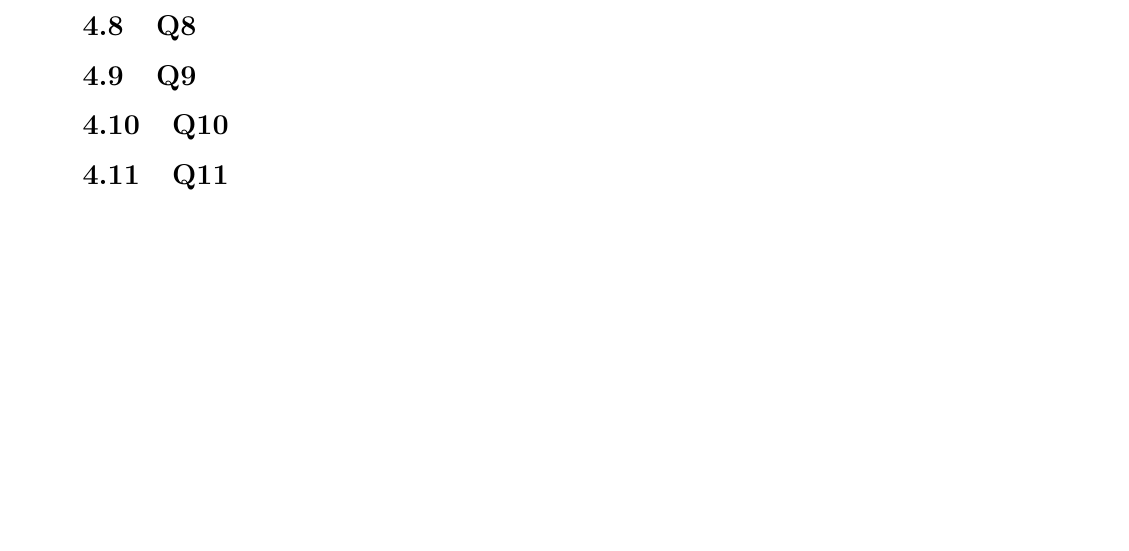
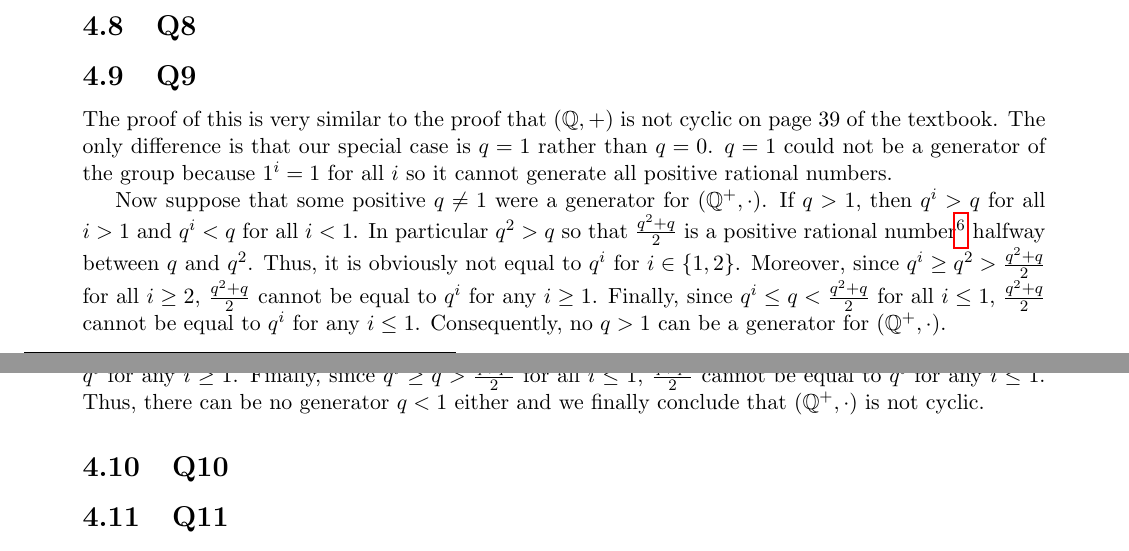
Before and after one commit to brianward92/Pure-Math, a LaTeX document (Abstract-Algebra-Saracino/abstract.tex): part of page 30 of 32 before the commit and two parts of pages 30 and 31 of 32 after it, the two joined at a grey line, cut so that both start at the same text, the shorter picture padded with empty space. Compiled offline with pdfLaTeX.

Commit message:
Finished 4.9.

```diff
--- a/Abstract-Algebra-Saracino/abstract.tex
+++ b/Abstract-Algebra-Saracino/abstract.tex
@@ -1239,6 +1239,15 @@ An element $g\in\Z_{45}$ has order 15 if $15g=0\mod{45}$. Or put another way, we
 
 \subsection{Q9}
 
+The proof of this is very similar to the proof that $(\Q,+)$ is not cyclic on page 39 of the textbook. The only difference is that our special case is $q=1$ rather than $q=0$. $q=1$ could not be a generator of the group because $1^i=1$ for all $i$ so it cannot generate all positive rational numbers.
+
+Now suppose that some positive $q\neq1$ were a generator for $(\Q^+,\cdot)$. If $q>1$, then $q^i > q$ for all $i>1$ and $q^i < q$ for all $i<1$. In particular $q^2 > q$ so that $\frac{q^2+q}{2}$ is a positive rational number\footnote{This is so because the positive rationals are closed under multiplication so $q^2$ is a positive rational. The sum of two positive rational numbers is a positive rational number so $q+q^2$ is a positive rational number. Finally the positive rational numbers are closed under multiplication so multiplying $q+q^2$ and $\frac{1}{2}$ yields a positive rational number.} halfway between $q$ and $q^2$. Thus, it is obviously not equal to $q^i$ for $i\in\{1,2\}$. Moreover, since $q^i\ge q^2>\frac{q^2+q}{2}$ for all $i\ge 2$, $\frac{q^2+q}{2}$ cannot be equal to $q^i$ for any $i\ge 1$. Finally, since $q^i \le q < \frac{q^2+q}{2}$ for all $i\le 1$, $\frac{q^2+q}{2}$ cannot be equal to $q^i$ for any $i\le 1$. Consequently, no $q>1$ can be a generator for $(\Q^+,\cdot)$.
+
+A symmetric argument applies if $q < 1$. In this case $q^i < q$ for all $i>1$ and $q^i > q$ for all $i<1$. Thus, $\frac{q+q^2}{2}$ will be a positive rational halfway between $q^2$ and $q$ (this time with $q^2<q$.) Thus, it is obviously not equal to $q^i$ for $i\in\{1,2\}$. Moreover, since $q^i \le q^2$ for all $i\ge 2$, $\frac{q+q^2}{2}$ cannot be equal to $q^i$ for any $i\ge 1$. Finally, since $q^i \ge q > \frac{q+q^2}{2}$ for all $i\le 1$, $\frac{q+q^2}{2}$ cannot be equal to $q^i$ for any $i\le 1$. Thus, there can be no generator $q<1$ either and we finally conclude that $(\Q^+,\cdot)$ is not cyclic.
+
+
+
+
 \subsection{Q10}
 
 \subsection{Q11}
```
Also changed, not shown: Abstract-Algebra-Saracino/unsolved_problems.txt (+1 -1 lines), Abstract-Algebra-Saracino/abstract.pdf, 4 other files.
